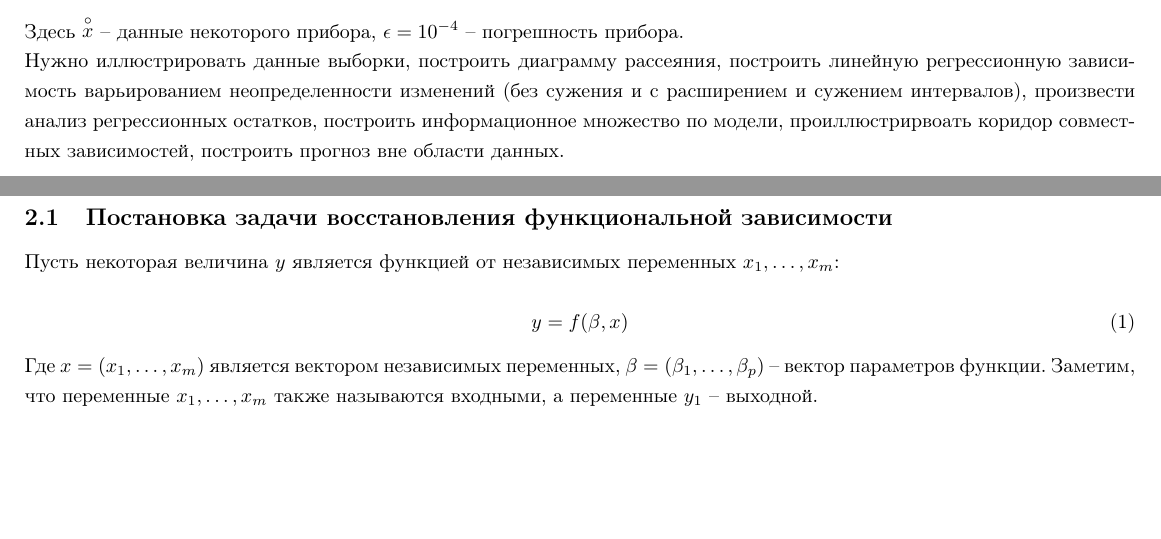
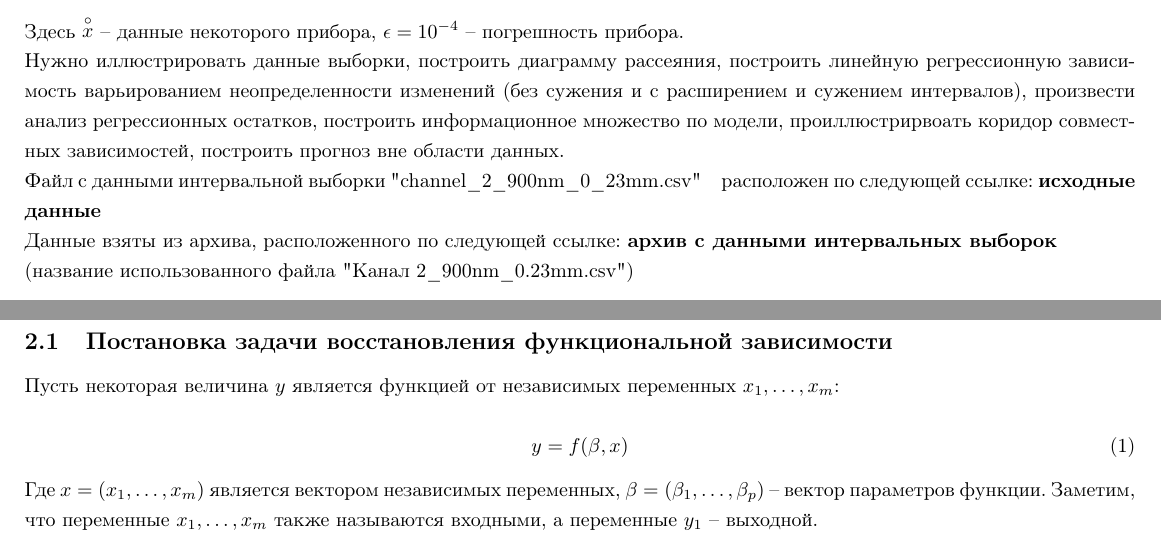
Before and after one commit to anivse/MathematicalStatistics, a LaTeX document (4/report/report4.tex, which reads 4/report/problem_statement.tex): two parts of pages 5 and 6 of 18, joined at a grey line, cut so that both start at the same text, the shorter picture padded with empty space. Compiled offline with pdfLaTeX.

Commit message:
update report task 10

```diff
--- a/4/report/problem_statement.tex
+++ b/4/report/problem_statement.tex
@@ -7,3 +7,6 @@ $\bm{x} = \stackrel{\circ}{x} + \bm{\epsilon}$; \quad $\bm{\epsilon} = [-\epsilo
 Здесь $\stackrel{\circ}{x}$ -- данные некоторого прибора, $\epsilon = 10 ^ {-4}$ -- погрешность прибора.
 
 Нужно иллюстрировать данные выборки, построить диаграмму рассеяния, построить линейную регрессионную зависимость варьированием неопределенности изменений (без сужения и с расширением и сужением интервалов),  произвести анализ регрессионных остатков, построить информационное множество по модели, проиллюстрирвоать коридор совместных зависимостей, построить прогноз вне области данных.
+
+Файл с данными интервальной выборки "channel\_2\_900nm\_0\_23mm.csv" \quad расположен по следующей ссылке: \href{https://github.com/anivse/MathematicalStatistics/tree/main/4/source}{\textbf{исходные данные}} \\
+Данные взяты из архива, расположенного по следующей ссылке: \href{https://github.com/AlexanderBazhenov/Solar-Data/blob/main/%D0%A1%D1%82%D0%B0%D1%82%D0%B8%D1%81%D1%82%D0%B8%D0%BA%D0%B0%20%D0%B8%D0%B7%D0%BC%D0%B5%D1%80%D0%B5%D0%BD%D0%B8%D0%B9.rar}{\textbf{архив с данными интервальных выборок}} \\(название использованного файла "Канал 2\_900nm\_0.23mm.csv")
```
Also changed, not shown: 4/report/report4.pdf, 4/Отчет по лаб.10 Иванова А.С..pdf.
